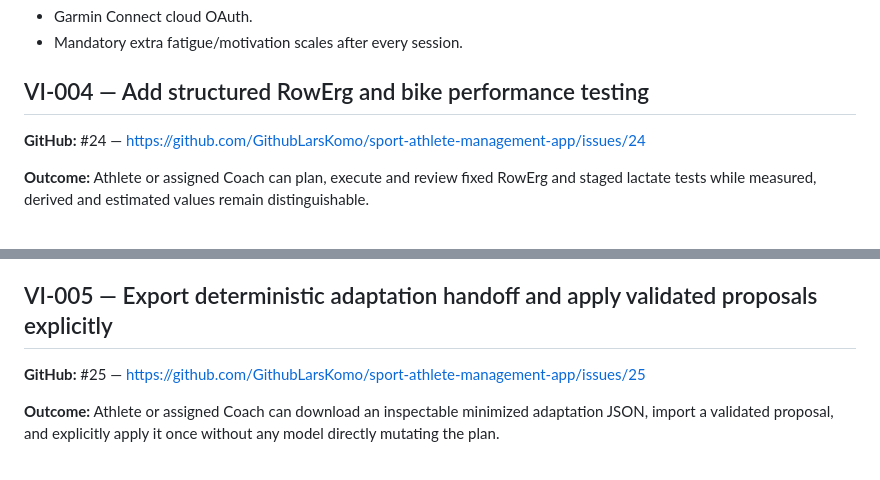
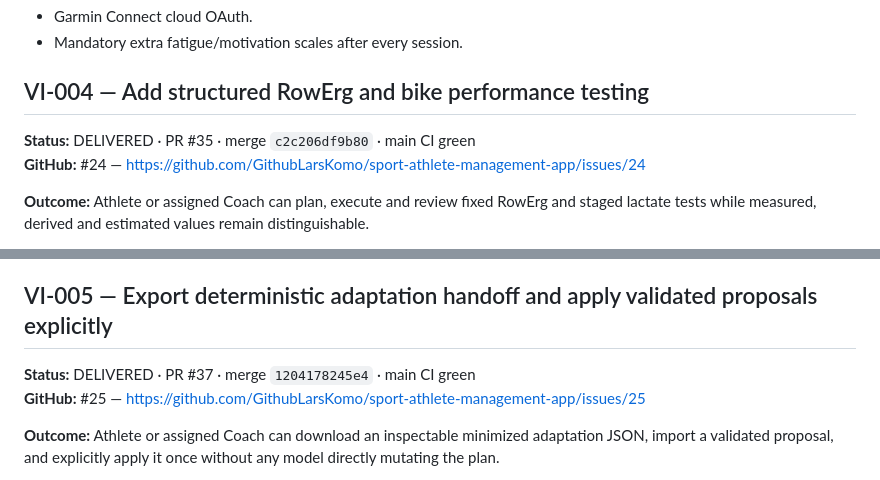
Before and after one commit to GithubLarsKomo/sport-athlete-management-app, a Markdown page: docs/backlog/rowing-sport-os-journal-v1-vertical-issues.md, 2 parts joined by grey strips. Drawn GitHub-style.

Commit message:
Mark VI-004 and VI-005 delivered in backlog

```diff
--- a/docs/backlog/rowing-sport-os-journal-v1-vertical-issues.md
+++ b/docs/backlog/rowing-sport-os-journal-v1-vertical-issues.md
@@ -89,6 +89,7 @@ Status: ready
 
 ## VI-004 — Add structured RowErg and bike performance testing
 
+**Status:** DELIVERED · PR #35 · merge `c2c206df9b80` · main CI green
 **GitHub:** #24 — https://github.com/GithubLarsKomo/sport-athlete-management-app/issues/24
 
 **Outcome:** Athlete or assigned Coach can plan, execute and review fixed RowErg and staged lactate tests while measured, derived and estimated values remain distinguishable.
@@ -118,6 +119,7 @@ Status: ready
 
 ## VI-005 — Export deterministic adaptation handoff and apply validated proposals explicitly
 
+**Status:** DELIVERED · PR #37 · merge `1204178245e4` · main CI green
 **GitHub:** #25 — https://github.com/GithubLarsKomo/sport-athlete-management-app/issues/25
 
 **Outcome:** Athlete or assigned Coach can download an inspectable minimized adaptation JSON, import a validated proposal, and explicitly apply it once without any model directly mutating the plan.
```
